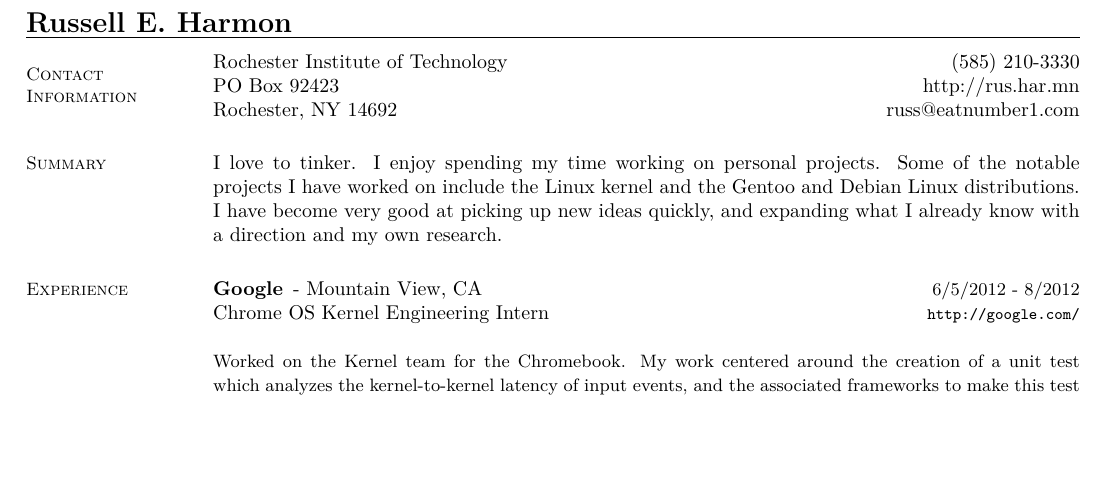
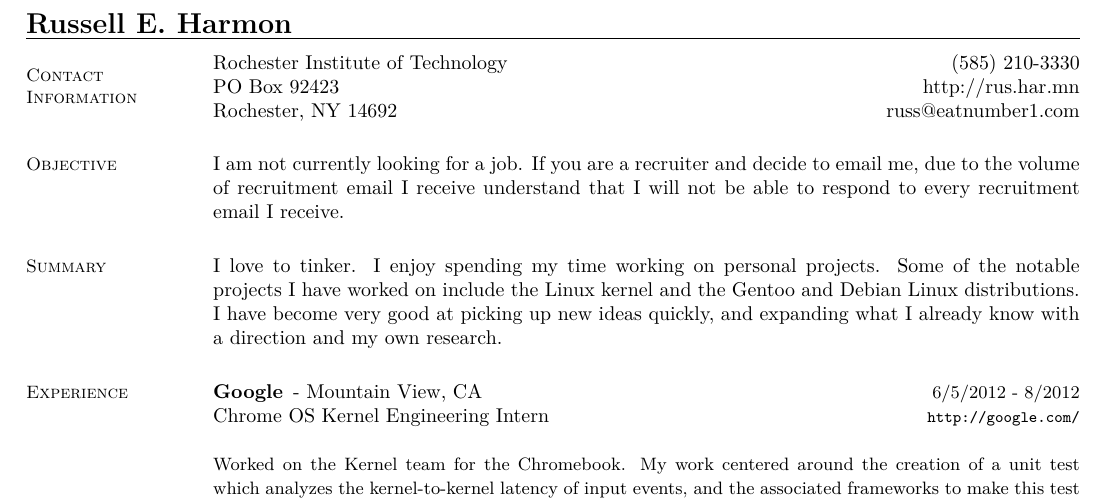
Before and after one commit to eatnumber1/resume, a LaTeX CV (resume.tex): part of page 1 of 2, cut so that both start at the same text, the shorter picture padded with empty space. Compiled offline with XeLaTeX.

Commit message:
Update resume

```diff
--- a/resume.tex
+++ b/resume.tex
@@ -26,8 +26,8 @@
 		\item Rochester, NY 14692 \hfill \href{mailto:russ@eatnumber1.com}{russ@eatnumber1.com}
 	\end{asparablank}
 
-%\section{\mysidestyle Objective}
-%	I am looking for a full time job to begin as soon as possible.
+\section{\mysidestyle Objective}
+	I am not currently looking for a job. If you are a recruiter and decide to email me, due to the volume of recruitment email I receive understand that I will not be able to respond to every recruitment email I receive.
 
 \section{\mysidestyle Summary}
 	I love to tinker. I enjoy spending my time working on personal projects.
```
Also changed, not shown: Makefile, 2 other files.
